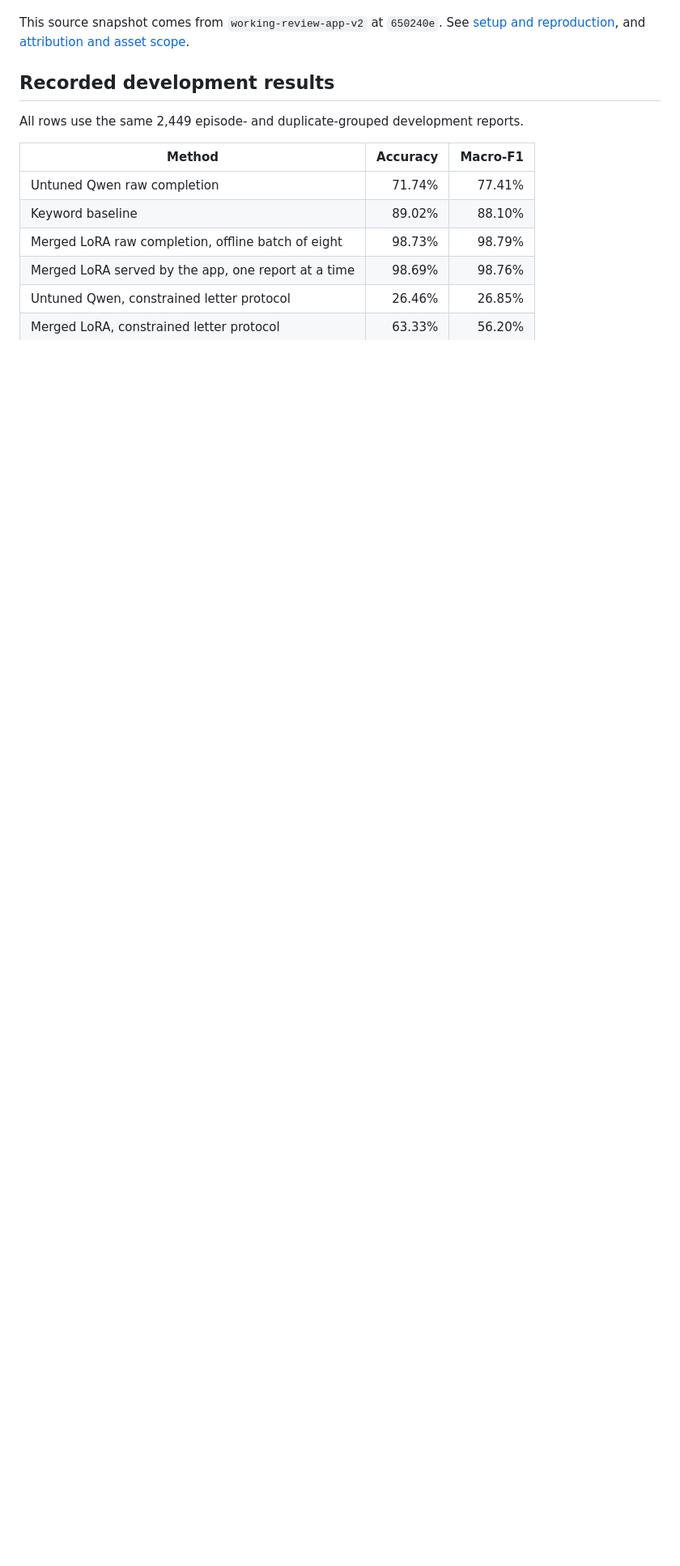
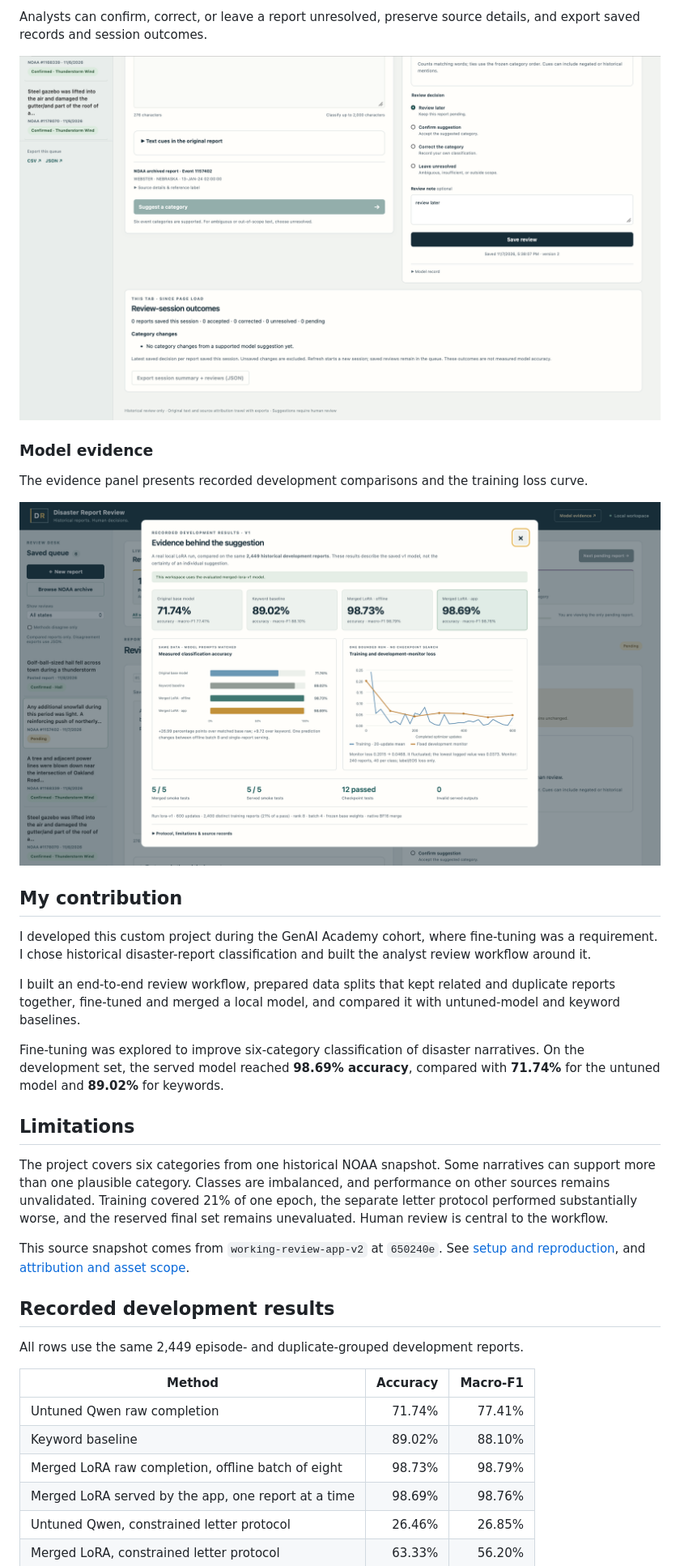
Before and after one commit to krtagorek/disaster-report-review-week5, a Markdown page: README.md, the part around one of its changes. Shown at 81% size. GitHub-like rendering; pictures changed too: docs/assets/human-review-export.png (added), docs/assets/model-evidence.png (added); blank space fills up the shorter version.

Commit message:
Describe analyst workflow and add demo screenshots

```diff
--- a/README.md
+++ b/README.md
@@ -8,3 +18,24 @@ keeps linked source attribution with the review.
+Analysts can confirm, correct, or leave a report unresolved, preserve source details, and export saved records and session outcomes.
+
+![Human review and session outcomes](docs/assets/human-review-export.png)
+
+### Model evidence
+
+The evidence panel presents recorded development comparisons and the training loss curve.
+
+![Model evidence and accuracy comparison](docs/assets/model-evidence.png)
+
+## My contribution
+
+I developed this custom project during the GenAI Academy cohort, where fine-tuning was a requirement. I chose historical disaster-report classification and built the analyst review workflow around it.
+
+I built an end-to-end review workflow, prepared data splits that kept related and duplicate reports together, fine-tuned and merged a local model, and compared it with untuned-model and keyword baselines.
+
+Fine-tuning was explored to improve six-category classification of disaster narratives. On the development set, the served model reached **98.69% accuracy**, compared with **71.74%** for the untuned model and **89.02%** for keywords.
+
+## Limitations
+
+The project covers six categories from one historical NOAA snapshot. Some narratives can support more than one plausible category. Classes are imbalanced, and performance on other sources remains unvalidated. Training covered 21% of one epoch, the separate letter protocol performed substantially worse, and the reserved final set remains unevaluated. Human review is central to the workflow.
 
 This source snapshot comes from `working-review-app-v2` at `650240e`.
 See [setup and reproduction](docs/SUBMISSION_SETUP.md),
```
Also changed, not shown: other parts of README.md (+15 -5 lines), docs/assets/review-desk-comparison.png (added).
